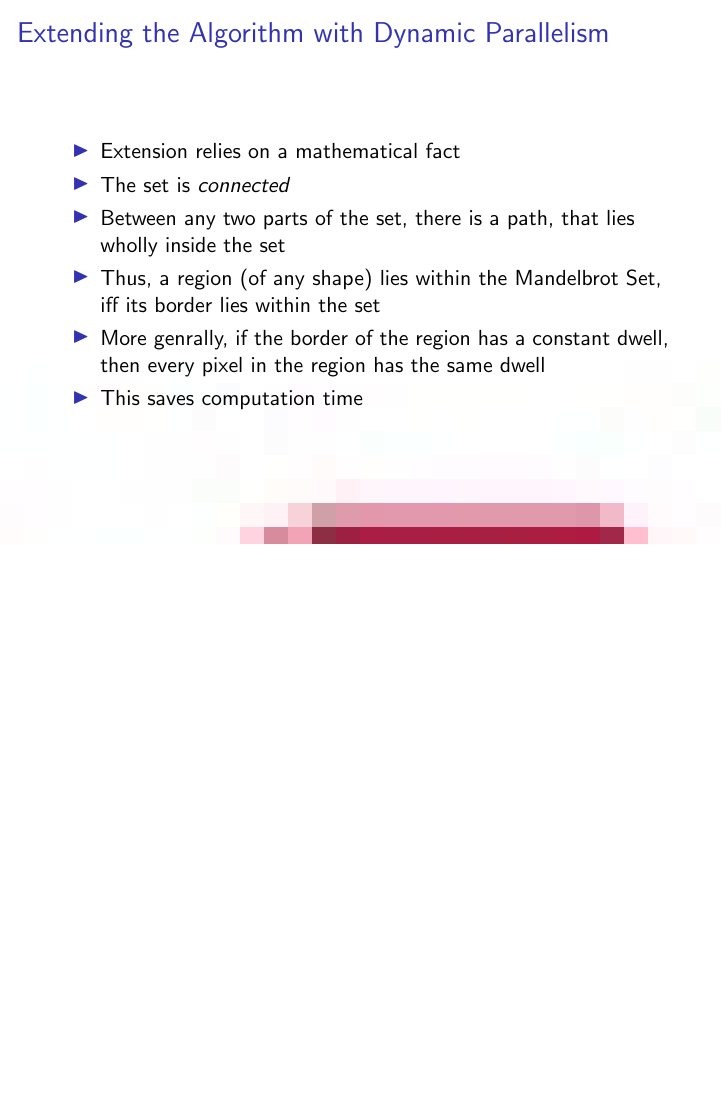
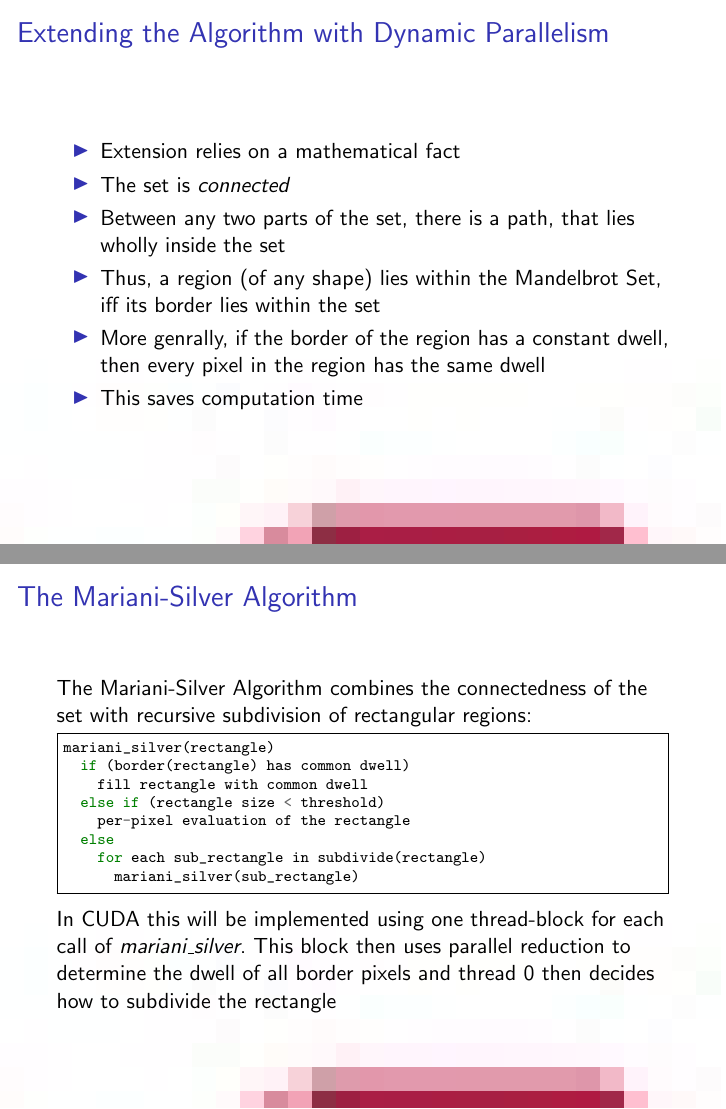
Before and after one commit to CompN3rd/ShallowWaterEquation, LaTeX slides (documentation/Mandelbrot.tex): page 7 of 7 before the commit and pages 7 and 8 of 8 after it, the two joined at a grey line, the shorter picture padded with empty space. Compiled offline with pdfLaTeX; a LaTeX package or settings file that is missing is left out.

Commit message:
More slides

```diff
--- a/documentation/Mandelbrot.tex
+++ b/documentation/Mandelbrot.tex
@@ -141,6 +141,21 @@
 	\end{itemize}
 \end{frame}
 
+\begin{frame}[fragile]{The Mariani-Silver Algorithm}
+	The Mariani-Silver Algorithm combines the connectedness of the set with recursive subdivision of rectangular regions:
+	\begin{minted}{c++}
+	mariani_silver(rectangle)
+	  if (border(rectangle) has common dwell)
+	    fill rectangle with common dwell
+	  else if (rectangle size < threshold)
+	    per-pixel evaluation of the rectangle
+	  else
+	    for each sub_rectangle in subdivide(rectangle)
+	      mariani_silver(sub_rectangle)
+	\end{minted}
+	In CUDA this will be implemented using one thread-block for each call of \textit{mariani\_silver}. This block then uses parallel reduction to determine the dwell of all border pixels and thread 0 then decides how to subdivide the rectangle
+\end{frame}
+
 \subsection{Compiling the Algorithm for Dynamic Paralellism}
 
 \end{document}
```
